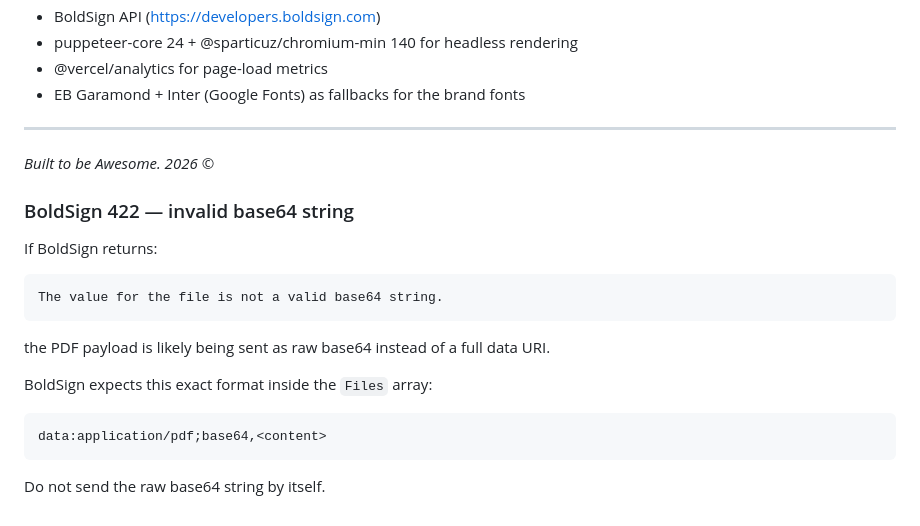
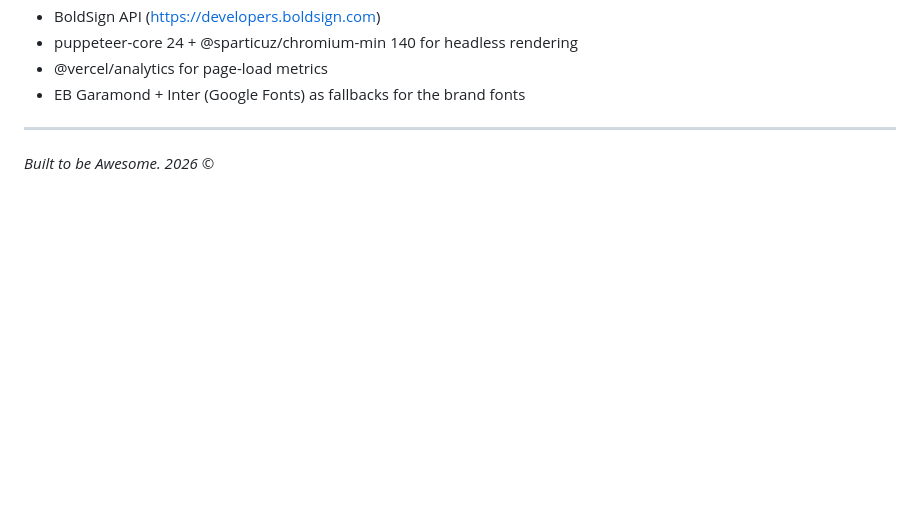
Before and after one commit to joinspirestudios/AWESOME-STUDIO-CONTRACT, a Markdown page: awesome-contract/README.md, the part around the change. GitHub-like rendering; blank space fills up the shorter version.

````diff
--- a/awesome-contract/README.md
+++ b/awesome-contract/README.md
@@ -268,22 +268,3 @@ PDF_RENDER_BASE_URL=http://localhost:3000
 ---
 
 *Built to be Awesome. 2026 ©*
-
-
-### BoldSign 422 — invalid base64 string
-
-If BoldSign returns:
-
-```txt
-The value for the file is not a valid base64 string.
-```
-
-the PDF payload is likely being sent as raw base64 instead of a full data URI.
-
-BoldSign expects this exact format inside the `Files` array:
-
-```txt
-data:application/pdf;base64,<content>
-```
-
-Do not send the raw base64 string by itself.
````
